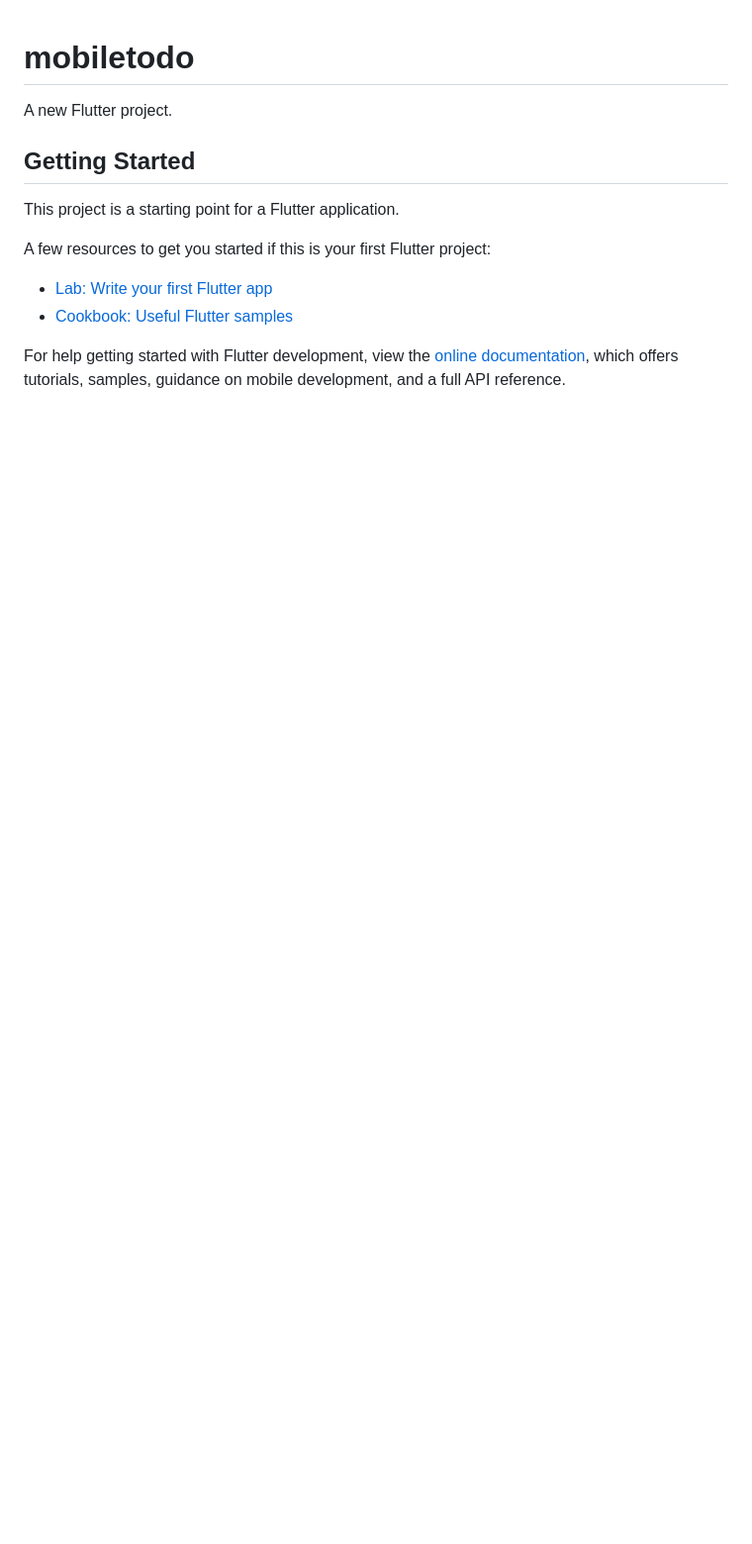
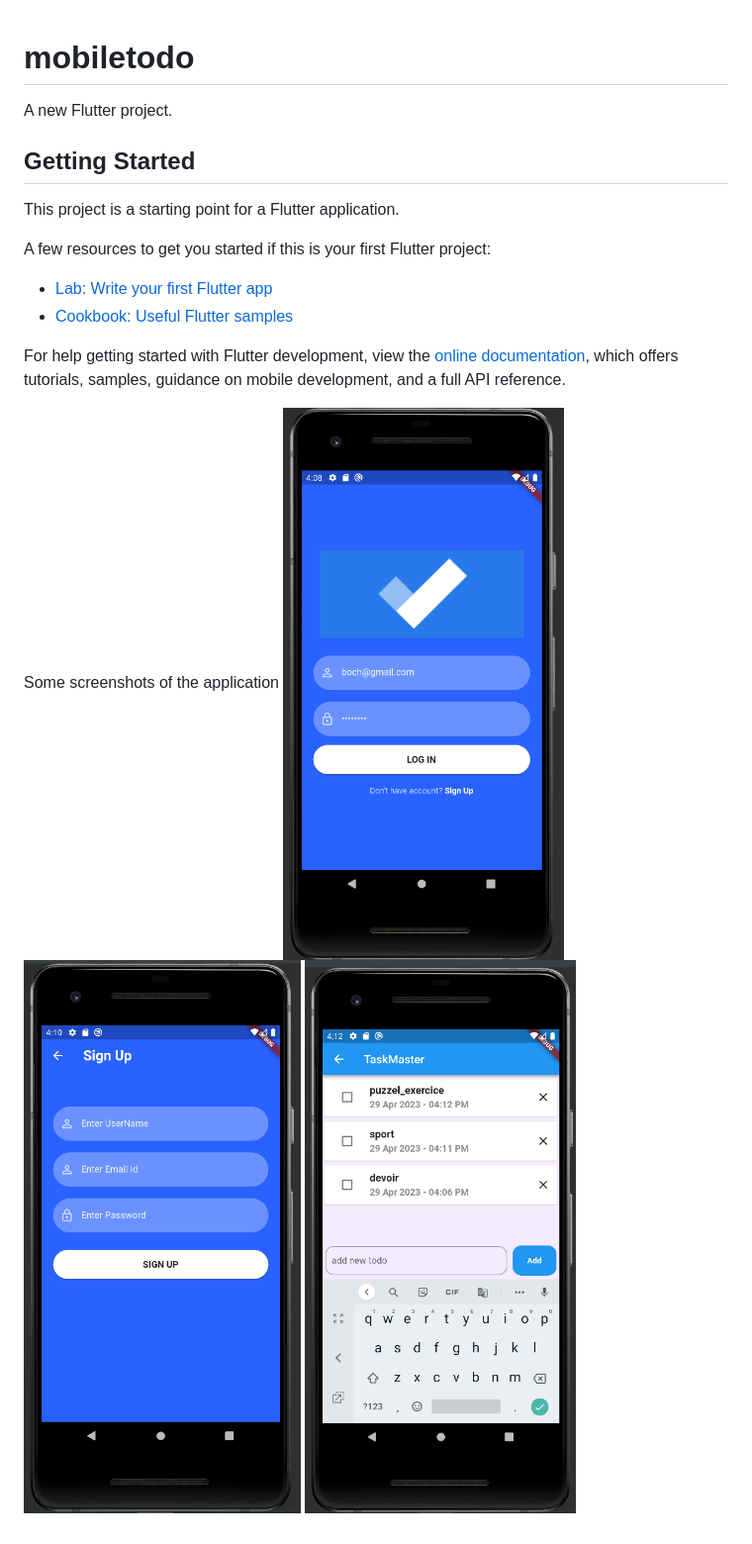
Before and after one commit to bechirchbeb/Todo_app, a Markdown page: README.md, the part around the change. Shown: that part at 99% size. Drawn GitHub-style; pictures changed too: images/sigin.png (added), images/signup.png (added), images/todo.png (added); blank space fills up the shorter version.

```diff
--- a/README.md
+++ b/README.md
@@ -14,3 +14,8 @@ A few resources to get you started if this is your first Flutter project:
 For help getting started with Flutter development, view the
 [online documentation](https://docs.flutter.dev/), which offers tutorials,
 samples, guidance on mobile development, and a full API reference.
+
+Some screenshots of the application
+![SignIn_screen](images/sigin.png)
+![SignUp_screen](images/signup.png)
+![home_screen](images/todo.png)
```
Also changed, not shown: 1 other file.
